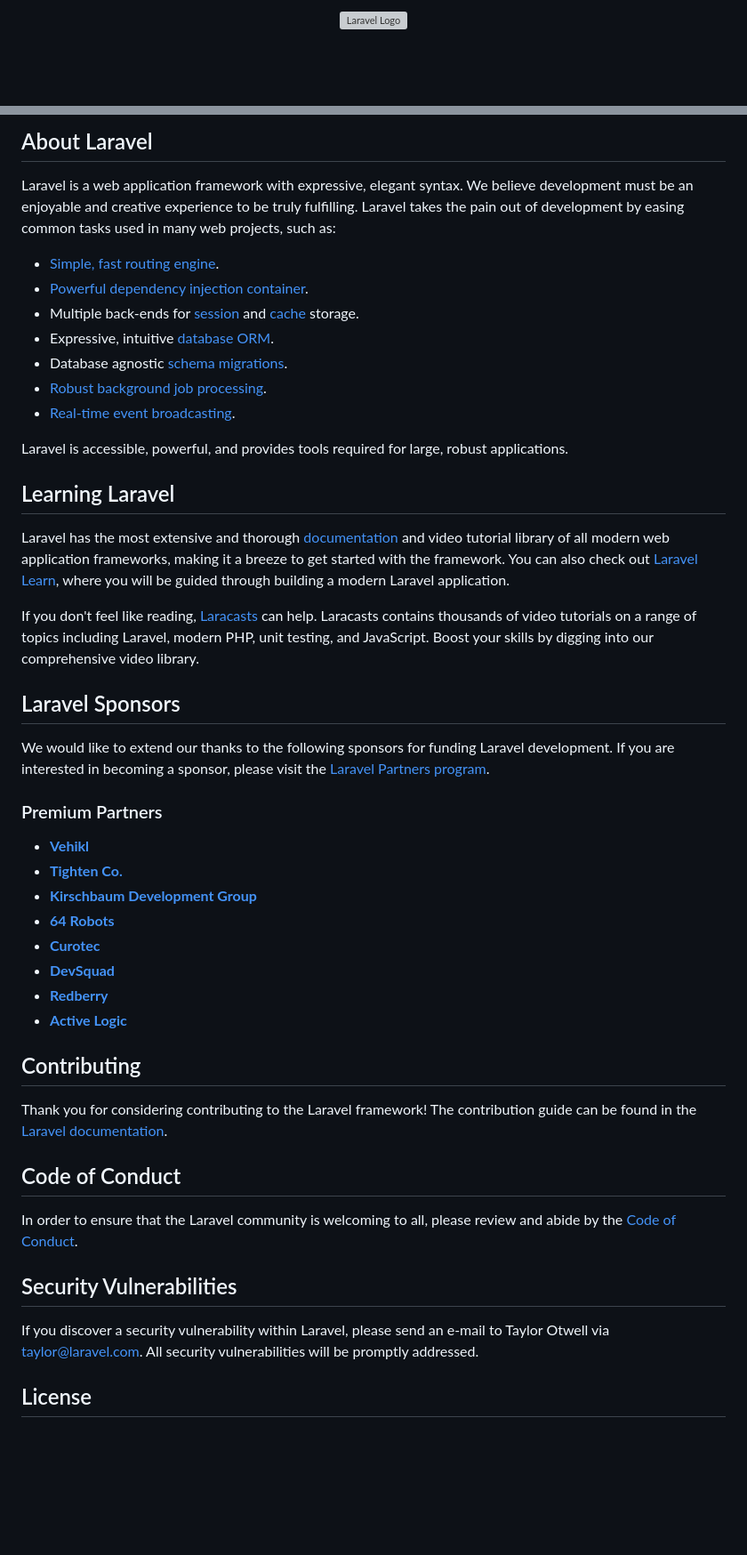
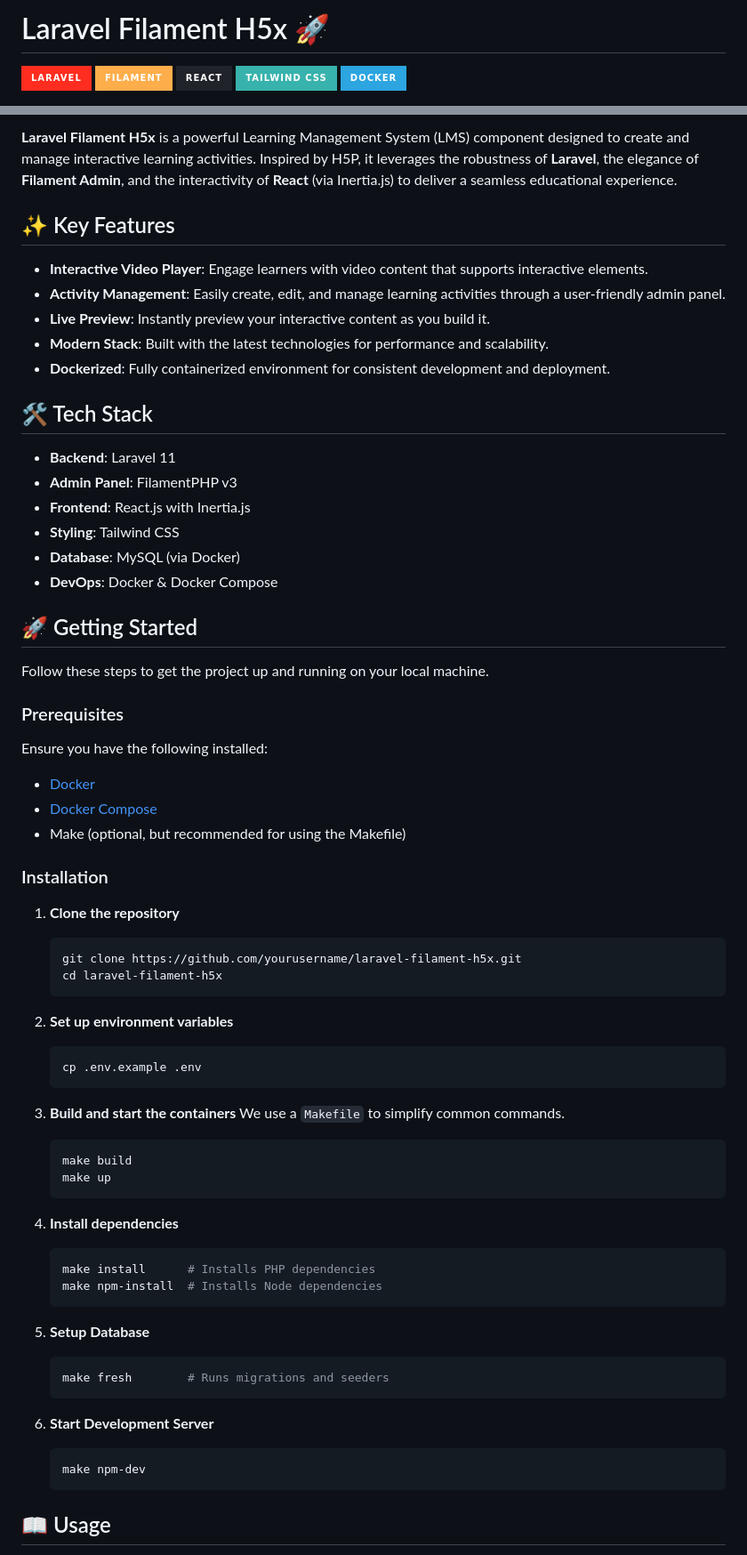
Before and after one commit to dicodingacademy/h5x-laravel, a Markdown page: README.md, 2 parts joined by grey strips. Shown at 89% size. Drawn GitHub-style; badges without logos; blank space fills up the shorter version; grey boxes are pictures that could not be loaded.

Commit message:
chore: add some information about the project

````diff
--- a/README.md
+++ b/README.md
@@ -1,3 +1,9 @@
-<p align="center"><a href="https://laravel.com" target="_blank"><img src="https://raw.githubusercontent.com/laravel/art/master/logo-lockup/5%20SVG/2%20CMYK/1%20Full%20Color/laravel-logolockup-cmyk-red.svg" width="400" alt="Laravel Logo"></a></p>
+# Laravel Filament H5x 🚀
+
+![Laravel](https://img.shields.io/badge/Laravel-FF2D20?style=for-the-badge&logo=laravel&logoColor=white)
+![Filament](https://img.shields.io/badge/Filament-FDAE4B?style=for-the-badge&logo=laravel&logoColor=white)
+![React](https://img.shields.io/badge/React-20232A?style=for-the-badge&logo=react&logoColor=61DAFB)
+![Tailwind CSS](https://img.shields.io/badge/Tailwind_CSS-38B2AC?style=for-the-badge&logo=tailwind-css&logoColor=white)
+![Docker](https://img.shields.io/badge/Docker-2CA5E0?style=for-the-badge&logo=docker&logoColor=white)
 
 <p align="center">
@@ -8,51 +11,71 @@
 </p>
 
-## About Laravel
+**Laravel Filament H5x** is a powerful Learning Management System (LMS) component designed to create and manage interactive learning activities. Inspired by H5P, it leverages the robustness of **Laravel**, the elegance of **Filament Admin**, and the interactivity of **React** (via Inertia.js) to deliver a seamless educational experience.
 
-Laravel is a web application framework with expressive, elegant syntax. We believe development must be an enjoyable and creative experience to be truly fulfilling. Laravel takes the pain out of development by easing common tasks used in many web projects, such as:
+## ✨ Key Features
 
-- [Simple, fast routing engine](https://laravel.com/docs/routing).
-- [Powerful dependency injection container](https://laravel.com/docs/container).
-- Multiple back-ends for [session](https://laravel.com/docs/session) and [cache](https://laravel.com/docs/cache) storage.
-- Expressive, intuitive [database ORM](https://laravel.com/docs/eloquent).
-- Database agnostic [schema migrations](https://laravel.com/docs/migrations).
-- [Robust background job processing](https://laravel.com/docs/queues).
-- [Real-time event broadcasting](https://laravel.com/docs/broadcasting).
+-   **Interactive Video Player**: Engage learners with video content that supports interactive elements.
+-   **Activity Management**: Easily create, edit, and manage learning activities through a user-friendly admin panel.
+-   **Live Preview**: Instantly preview your interactive content as you build it.
+-   **Modern Stack**: Built with the latest technologies for performance and scalability.
+-   **Dockerized**: Fully containerized environment for consistent development and deployment.
 
-Laravel is accessible, powerful, and provides tools required for large, robust applications.
+## 🛠️ Tech Stack
 
-## Learning Laravel
+-   **Backend**: Laravel 11
+-   **Admin Panel**: FilamentPHP v3
+-   **Frontend**: React.js with Inertia.js
+-   **Styling**: Tailwind CSS
+-   **Database**: MySQL (via Docker)
+-   **DevOps**: Docker & Docker Compose
 
-Laravel has the most extensive and thorough [documentation](https://laravel.com/docs) and video tutorial library of all modern web application frameworks, making it a breeze to get started with the framework. You can also check out [Laravel Learn](https://laravel.com/learn), where you will be guided through building a modern Laravel application.
+## 🚀 Getting Started
 
-If you don't feel like reading, [Laracasts](https://laracasts.com) can help. Laracasts contains thousands of video tutorials on a range of topics including Laravel, modern PHP, unit testing, and JavaScript. Boost your skills by digging into our comprehensive video library.
+Follow these steps to get the project up and running on your local machine.
 
-## Laravel Sponsors
+### Prerequisites
 
-We would like to extend our thanks to the following sponsors for funding Laravel development. If you are interested in becoming a sponsor, please visit the [Laravel Partners program](https://partners.laravel.com).
+Ensure you have the following installed:
 
-### Premium Partners
+-   [Docker](https://www.docker.com/)
+-   [Docker Compose](https://docs.docker.com/compose/)
+-   Make (optional, but recommended for using the Makefile)
 
-- **[Vehikl](https://vehikl.com)**
-- **[Tighten Co.](https://tighten.co)**
-- **[Kirschbaum Development Group](https://kirschbaumdevelopment.com)**
-- **[64 Robots](https://64robots.com)**
-- **[Curotec](https://www.curotec.com/services/technologies/laravel)**
-- **[DevSquad](https://devsquad.com/hire-laravel-developers)**
-- **[Redberry](https://redberry.international/laravel-development)**
-- **[Active Logic](https://activelogic.com)**
+### Installation
 
-## Contributing
+1.  **Clone the repository**
+    ```bash
+    git clone https://github.com/yourusername/laravel-filament-h5x.git
+    cd laravel-filament-h5x
+    ```
 
-Thank you for considering contributing to the Laravel framework! The contribution guide can be found in the [Laravel documentation](https://laravel.com/docs/contributions).
+2.  **Set up environment variables**
+    ```bash
+    cp .env.example .env
+    ```
 
-## Code of Conduct
+3.  **Build and start the containers**
+    We use a `Makefile` to simplify common commands.
+    ```bash
+    make build
+    make up
+    ```
 
-In order to ensure that the Laravel community is welcoming to all, please review and abide by the [Code of Conduct](https://laravel.com/docs/contributions#code-of-conduct).
+4.  **Install dependencies**
+    ```bash
+    make install      # Installs PHP dependencies
+    make npm-install  # Installs Node dependencies
+    ```
 
-## Security Vulnerabilities
+5.  **Setup Database**
+    ```bash
+    make fresh        # Runs migrations and seeders
+    ```
 
-If you discover a security vulnerability within Laravel, please send an e-mail to Taylor Otwell via [taylor@laravel.com](mailto:taylor@laravel.com). All security vulnerabilities will be promptly addressed.
+6.  **Start Development Server**
+    ```bash
+    make npm-dev
+    ```
 
-## License
+## 📖 Usage
 
````
Also changed, not shown: other parts of README.md (+33 -5 lines).
